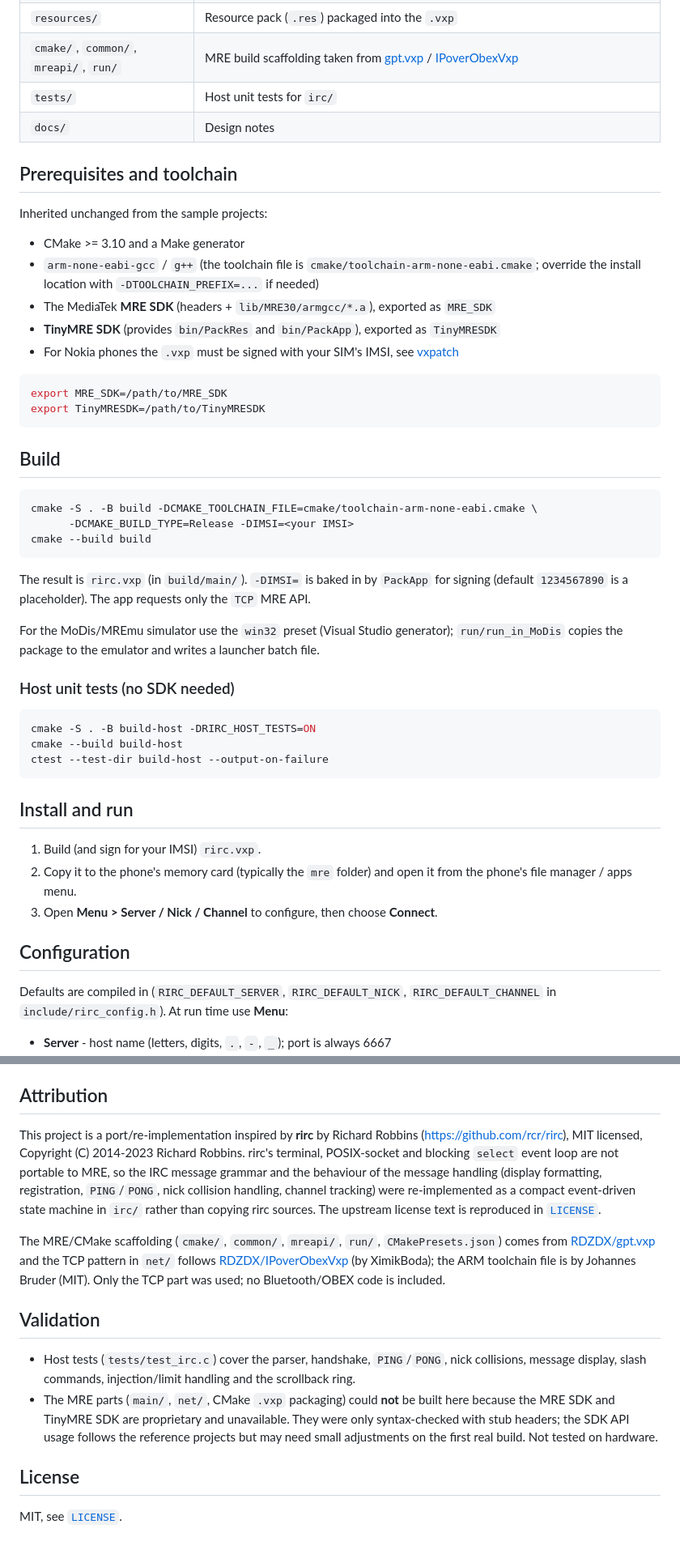
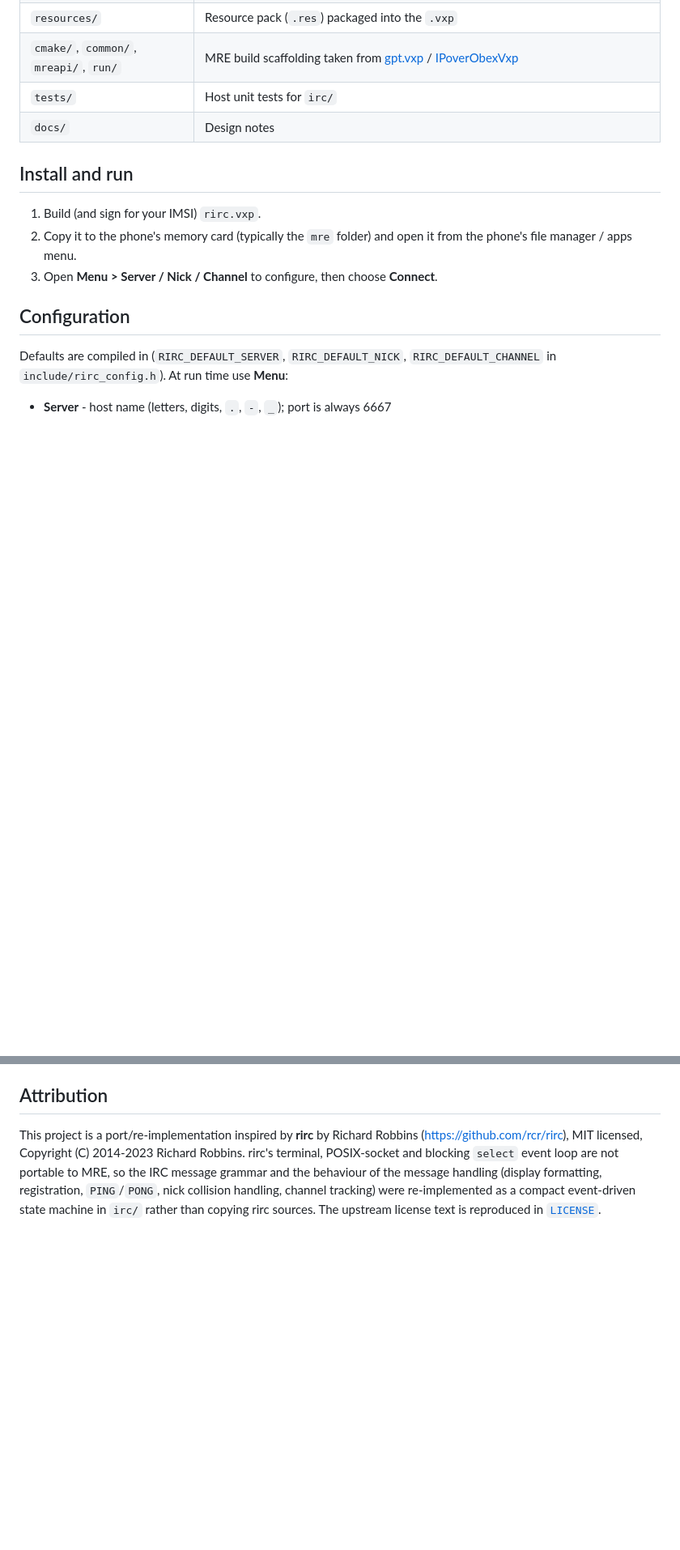
Before and after one commit to RDZDX/rirc.vxp, a Markdown page: README.md, 2 parts joined by grey strips. Shown at 81% size. GitHub-like rendering; blank space fills up the shorter version.

````diff
--- a/README.md
+++ b/README.md
@@ -47,44 +42,6 @@ inspired by the terminal IRC client [rirc](https://github.com/rcr/rirc).
 | `cmake/`, `common/`, `mreapi/`, `run/` | MRE build scaffolding taken from [gpt.vxp](https://github.com/RDZDX/gpt.vxp) / [IPoverObexVxp](https://github.com/RDZDX/IPoverObexVxp) |
 | `tests/` | Host unit tests for `irc/` |
 | `docs/` | Design notes |
-
-## Prerequisites and toolchain
-
-Inherited unchanged from the sample projects:
-
-- CMake >= 3.10 and a Make generator
-- `arm-none-eabi-gcc` / `g++` (the toolchain file is `cmake/toolchain-arm-none-eabi.cmake`;
-  override the install location with `-DTOOLCHAIN_PREFIX=...` if needed)
-- The MediaTek **MRE SDK** (headers + `lib/MRE30/armgcc/*.a`), exported as `MRE_SDK`
-- **TinyMRE SDK** (provides `bin/PackRes` and `bin/PackApp`), exported as `TinyMRESDK`
-- For Nokia phones the `.vxp` must be signed with your SIM's IMSI, see
-  [vxpatch](https://vxpatch.luxferre.top)
-
-```sh
-export MRE_SDK=/path/to/MRE_SDK
-export TinyMRESDK=/path/to/TinyMRESDK
-```
-
-## Build
-
-```sh
-cmake -S . -B build -DCMAKE_TOOLCHAIN_FILE=cmake/toolchain-arm-none-eabi.cmake \
-      -DCMAKE_BUILD_TYPE=Release -DIMSI=<your IMSI>
-cmake --build build
-```
-The result is `rirc.vxp` (in `build/main/`). `-DIMSI=` is baked in by `PackApp` for signing
-(default `1234567890` is a placeholder). The app requests only the `TCP` MRE API.
-
-For the MoDis/MREmu simulator use the `win32` preset (Visual Studio generator); `run/run_in_MoDis`
-copies the package to the emulator and writes a launcher batch file.
-
-### Host unit tests (no SDK needed)
-
-```sh
-cmake -S . -B build-host -DRIRC_HOST_TESTS=ON
-cmake --build build-host
-ctest --test-dir build-host --output-on-failure
-```
 
 ## Install and run
 
@@ -155,21 +112,3 @@ IRC message grammar and the behaviour of the message handling (display formattin
 `PING`/`PONG`, nick collision handling, channel tracking) were re-implemented as a compact
 event-driven state machine in `irc/` rather than copying rirc sources. The upstream license text
 is reproduced in [`LICENSE`](LICENSE).
-
-The MRE/CMake scaffolding (`cmake/`, `common/`, `mreapi/`, `run/`, `CMakePresets.json`) comes from
-[RDZDX/gpt.vxp](https://github.com/RDZDX/gpt.vxp) and the TCP pattern in `net/` follows
-[RDZDX/IPoverObexVxp](https://github.com/RDZDX/IPoverObexVxp) (by XimikBoda); the ARM toolchain file is
-by Johannes Bruder (MIT). Only the TCP part was used; no Bluetooth/OBEX code is included.
-
-## Validation
-
-- Host tests (`tests/test_irc.c`) cover the parser, handshake, `PING`/`PONG`, nick collisions,
-  message display, slash commands, injection/limit handling and the scrollback ring.
-- The MRE parts (`main/`, `net/`, CMake `.vxp` packaging) could **not** be built here because the
-  MRE SDK and TinyMRE SDK are proprietary and unavailable. They were only syntax-checked with
-  stub headers; the SDK API usage follows the reference projects but may need small adjustments
-  on the first real build. Not tested on hardware.
-
-## License
-
-MIT, see [`LICENSE`](LICENSE).
````
Also changed, not shown: other parts of README.md (+1 -6 lines).
